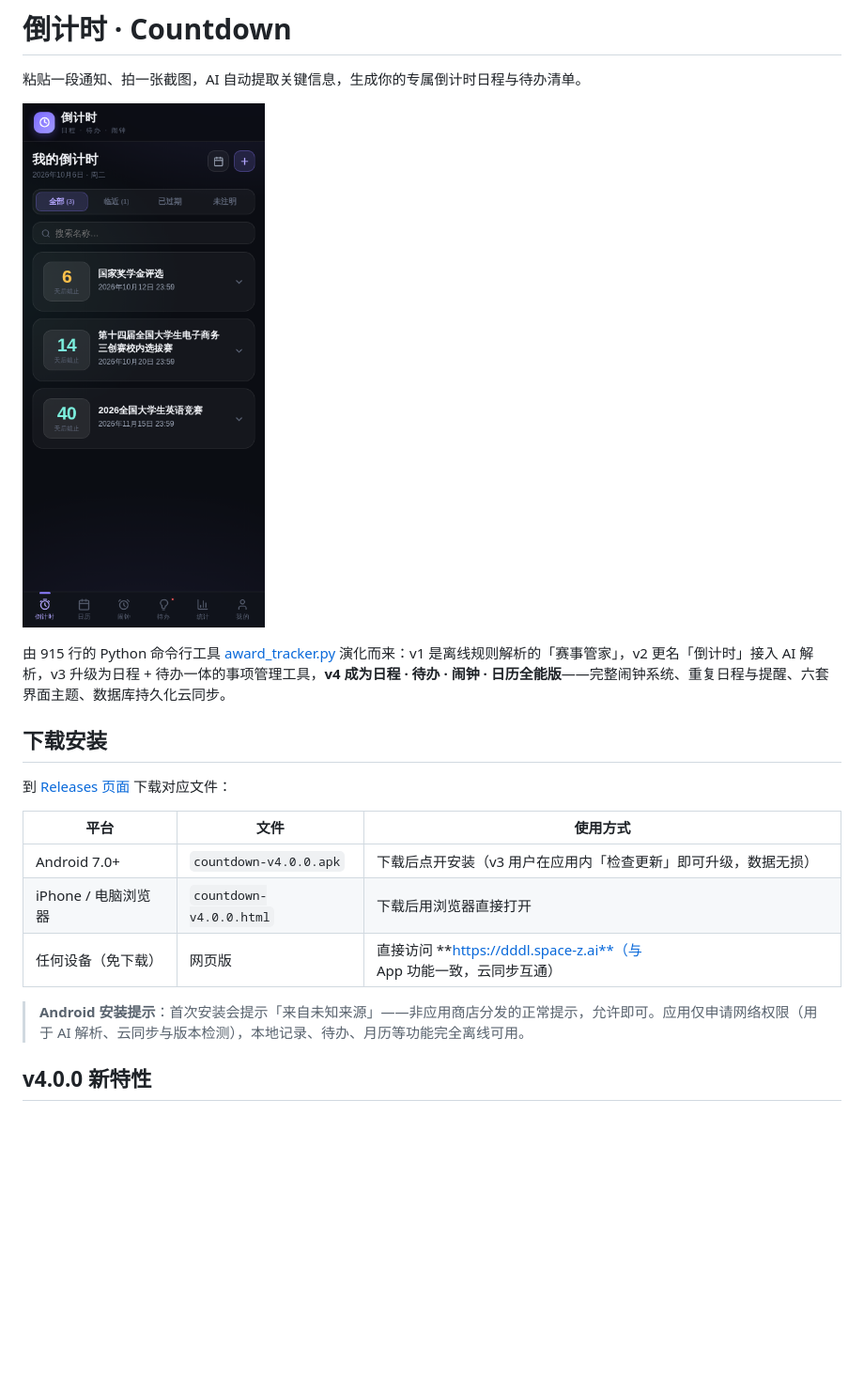
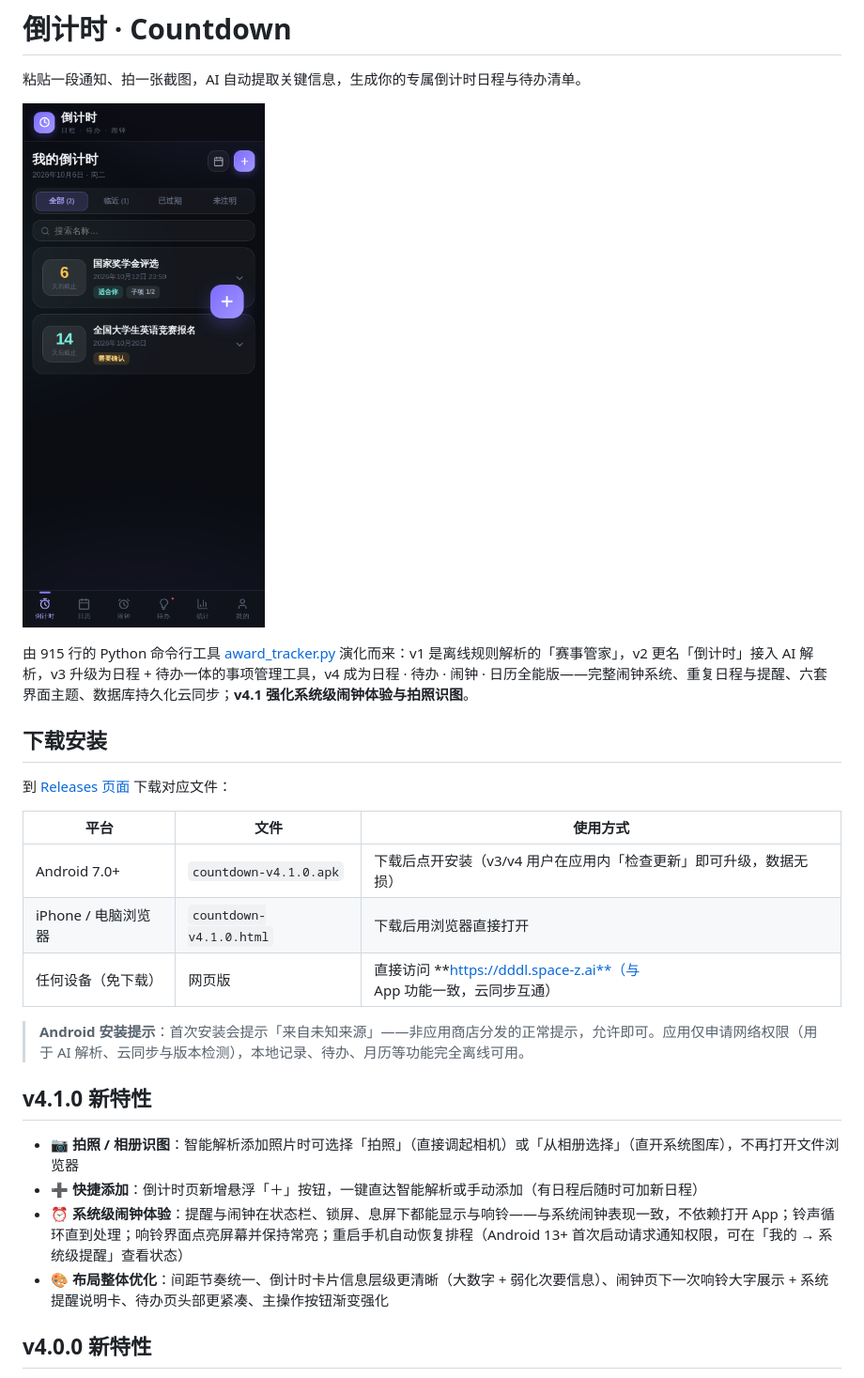
Before and after one commit to 43aquarius/award-tracker, a Markdown page: README.md, the part around the change. Shown at 94% size. GitHub-like rendering; pictures changed too: docs/screenshot-home.png; blank space fills up the shorter version.

Commit message:
v4.1.0: 拍照/相册识图、快捷添加FAB、系统级锁屏闹钟、布局优化

```diff
--- a/README.md
+++ b/README.md
@@ -4,7 +4,7 @@
 
 ![移动端截图](docs/screenshot-home.png)
 
-由 915 行的 Python 命令行工具 [award_tracker.py](award_tracker.py) 演化而来：v1 是离线规则解析的「赛事管家」，v2 更名「倒计时」接入 AI 解析，v3 升级为日程 + 待办一体的事项管理工具，**v4 成为日程 · 待办 · 闹钟 · 日历全能版**——完整闹钟系统、重复日程与提醒、六套界面主题、数据库持久化云同步。
+由 915 行的 Python 命令行工具 [award_tracker.py](award_tracker.py) 演化而来：v1 是离线规则解析的「赛事管家」，v2 更名「倒计时」接入 AI 解析，v3 升级为日程 + 待办一体的事项管理工具，v4 成为日程 · 待办 · 闹钟 · 日历全能版——完整闹钟系统、重复日程与提醒、六套界面主题、数据库持久化云同步；**v4.1 强化系统级闹钟体验与拍照识图**。
 
 ## 下载安装
 
@@ -12,11 +12,18 @@
 
 | 平台 | 文件 | 使用方式 |
 |------|------|----------|
-| Android 7.0+ | `countdown-v4.0.0.apk` | 下载后点开安装（v3 用户在应用内「检查更新」即可升级，数据无损） |
-| iPhone / 电脑浏览器 | `countdown-v4.0.0.html` | 下载后用浏览器直接打开 |
+| Android 7.0+ | `countdown-v4.1.0.apk` | 下载后点开安装（v3/v4 用户在应用内「检查更新」即可升级，数据无损） |
+| iPhone / 电脑浏览器 | `countdown-v4.1.0.html` | 下载后用浏览器直接打开 |
 | 任何设备（免下载） | 网页版 | 直接访问 **https://dddl.space-z.ai**（与 App 功能一致，云同步互通） |
 
 > **Android 安装提示**：首次安装会提示「来自未知来源」——非应用商店分发的正常提示，允许即可。应用仅申请网络权限（用于 AI 解析、云同步与版本检测），本地记录、待办、月历等功能完全离线可用。
+
+## v4.1.0 新特性
+
+- **📷 拍照 / 相册识图**：智能解析添加照片时可选择「拍照」（直接调起相机）或「从相册选择」（直开系统图库），不再打开文件浏览器
+- **➕ 快捷添加**：倒计时页新增悬浮「＋」按钮，一键直达智能解析或手动添加（有日程后随时可加新日程）
+- **⏰ 系统级闹钟体验**：提醒与闹钟在状态栏、锁屏、息屏下都能显示与响铃——与系统闹钟表现一致，不依赖打开 App；铃声循环直到处理；响铃界面点亮屏幕并保持常亮；重启手机自动恢复排程（Android 13+ 首次启动请求通知权限，可在「我的 → 系统级提醒」查看状态）
+- **🎨 布局整体优化**：间距节奏统一、倒计时卡片信息层级更清晰（大数字 + 弱化次要信息）、闹钟页下一次响铃大字展示 + 系统提醒说明卡、待办页头部更紧凑、主操作按钮渐变强化
 
 ## v4.0.0 新特性
 
```
Also changed, not shown: docs/screenshot-alarm.png, docs/screenshot-photosrc.png (added), docs/screenshot-quickadd.png (added), docs/screenshot-todo.png, 1 other file.
